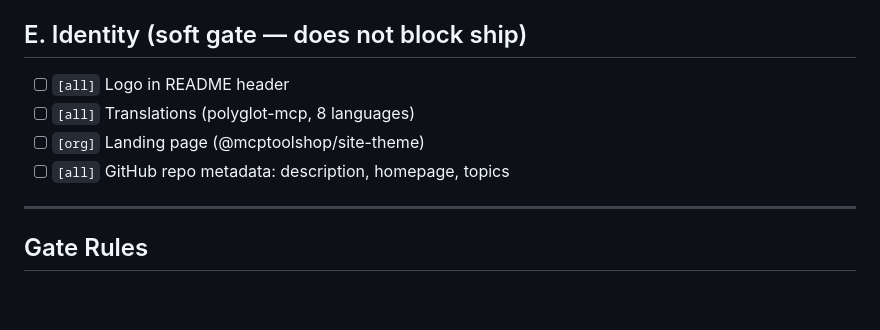
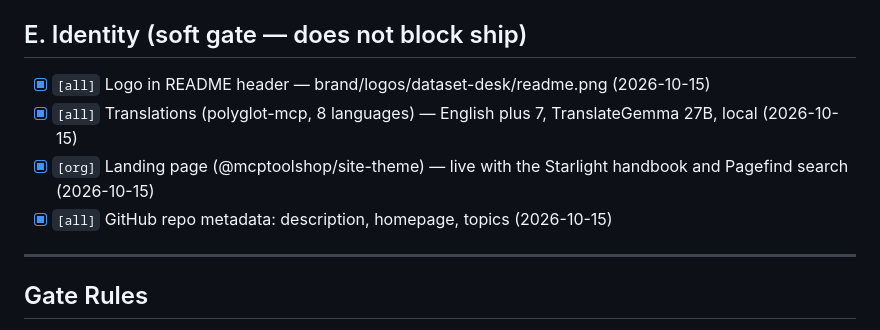
Before and after one commit to mcp-tool-shop-org/dataset-desk, a Markdown page: SHIP_GATE.md, the part around the change. Rendered like a GitHub page; blank space fills up the shorter version.

Commit message:
Ship Gate: the identity section checked (logo, translations, landing page, metadata); shipcheck audit 100% (#2)
Co-authored-by: Claude Opus 5.5 <noreply@anthropic.com>

```diff
--- a/SHIP_GATE.md
+++ b/SHIP_GATE.md
@@ -58,10 +58,10 @@ version floor, a clean wheel and sdist) are checked because CI builds and checks
 
 ## E. Identity (soft gate — does not block ship)
 
-- [ ] `[all]` Logo in README header
-- [ ] `[all]` Translations (polyglot-mcp, 8 languages)
-- [ ] `[org]` Landing page (@mcptoolshop/site-theme)
-- [ ] `[all]` GitHub repo metadata: description, homepage, topics
+- [x] `[all]` Logo in README header — brand/logos/dataset-desk/readme.png (2026-10-15)
+- [x] `[all]` Translations (polyglot-mcp, 8 languages) — English plus 7, TranslateGemma 27B, local (2026-10-15)
+- [x] `[org]` Landing page (@mcptoolshop/site-theme) — live with the Starlight handbook and Pagefind search (2026-10-15)
+- [x] `[all]` GitHub repo metadata: description, homepage, topics (2026-10-15)
 
 ---
 
```
